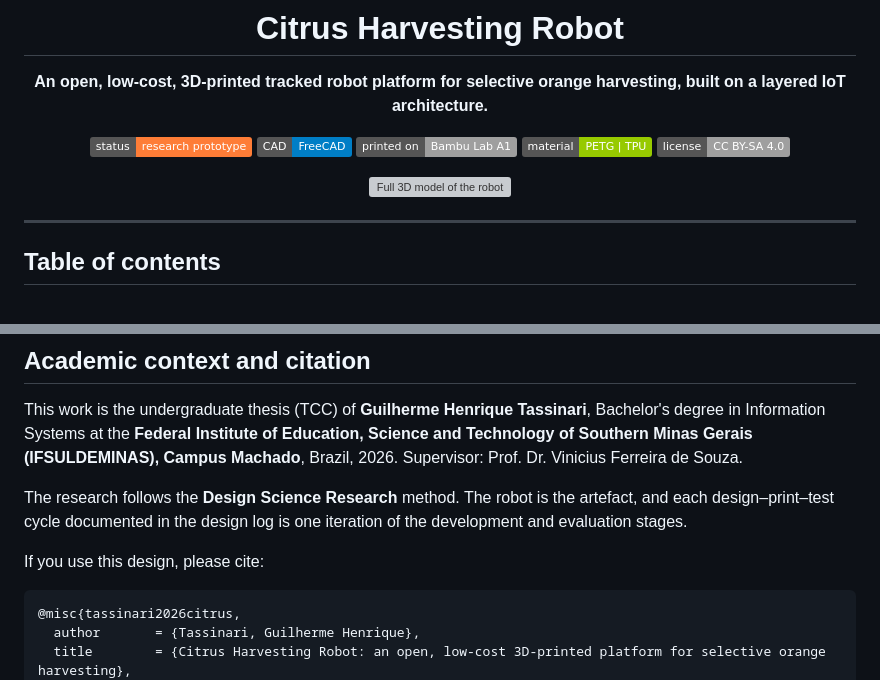
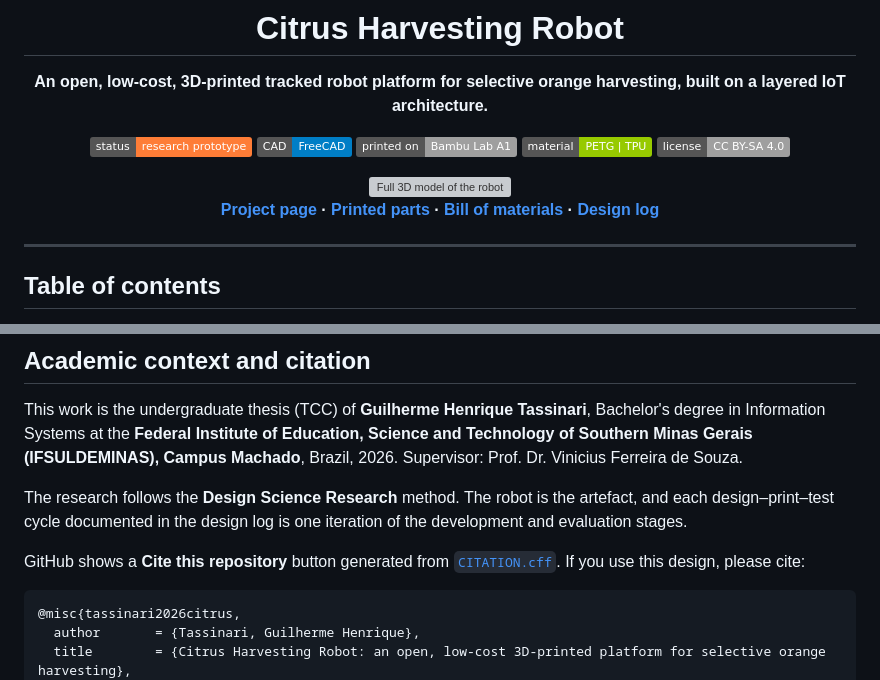
Before and after one commit to GHTassinari/CitrusHarvestingRobot, a Markdown page: README.md, 2 parts joined by grey strips. GitHub-like rendering; badges without logos; grey boxes are pictures that could not be loaded.

Commit message:
Add citation metadata, project page and social preview image
- CITATION.cff (GitHub 'Cite this repository') and .zenodo.json
- GitHub Pages landing page with search, Open Graph and schema.org metadata
- robots.txt and sitemap.xml
- 1280x640 social preview image

````diff
--- a/README.md
+++ b/README.md
@@ -11,6 +11,8 @@
 ![License](https://img.shields.io/badge/license-CC%20BY--SA%204.0-lightgrey)
 
 <img src="images/robot-iso.png" alt="Full 3D model of the robot" width="560">
+
+**[Project page](https://ghtassinari.github.io/CitrusHarvestingRobot/) · [Printed parts](#printed-parts) · [Bill of materials](docs/bill-of-materials.md) · [Design log](docs/design-log.md)**
 
 </div>
 
@@ -385,7 +387,7 @@ This work is the undergraduate thesis (TCC) of **Guilherme Henrique Tassinari**,
 
 The research follows the **Design Science Research** method. The robot is the artefact, and each design–print–test cycle documented in the design log is one iteration of the development and evaluation stages.
 
-If you use this design, please cite:
+GitHub shows a **Cite this repository** button generated from [`CITATION.cff`](CITATION.cff). If you use this design, please cite:
 
 ```bibtex
 @misc{tassinari2026citrus,
````
Also changed, not shown: images/social-preview.png (added), 6 other files.
